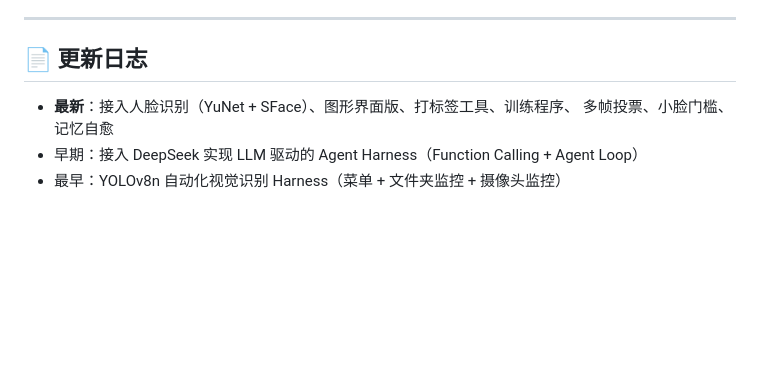
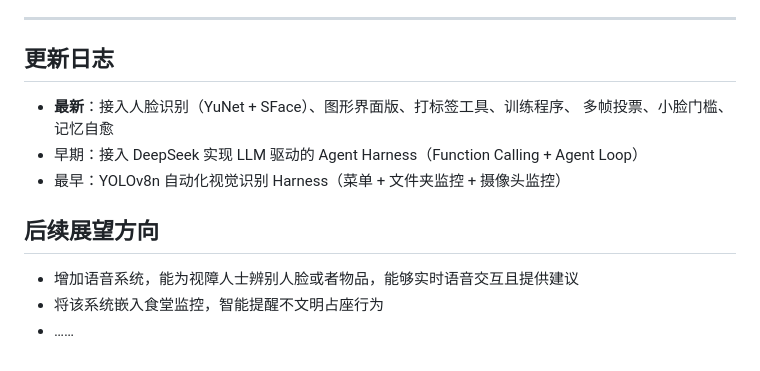
Before and after one commit to Elliok11/yolo_harness, a Markdown page: README.md, the part around one of its changes. GitHub-like rendering; blank space fills up the shorter version.

```diff
--- a/README.md
+++ b/README.md
@@ -234,9 +234,16 @@ yolo_test/
 
 ---
 
-## 📄 更新日志
+##  更新日志
 
 * **最新**：接入人脸识别（YuNet + SFace）、图形界面版、打标签工具、训练程序、
   多帧投票、小脸门槛、记忆自愈
 * 早期：接入 DeepSeek 实现 LLM 驱动的 Agent Harness（Function Calling + Agent Loop）
 * 最早：YOLOv8n 自动化视觉识别 Harness（菜单 + 文件夹监控 + 摄像头监控）
+
+
+
+## 后续展望方向
+* 增加语音系统，能为视障人士辨别人脸或者物品，能够实时语音交互且提供建议
+* 将该系统嵌入食堂监控，智能提醒不文明占座行为
+* ……
```
Also changed, not shown: other parts of README.md (+5 -5 lines).
